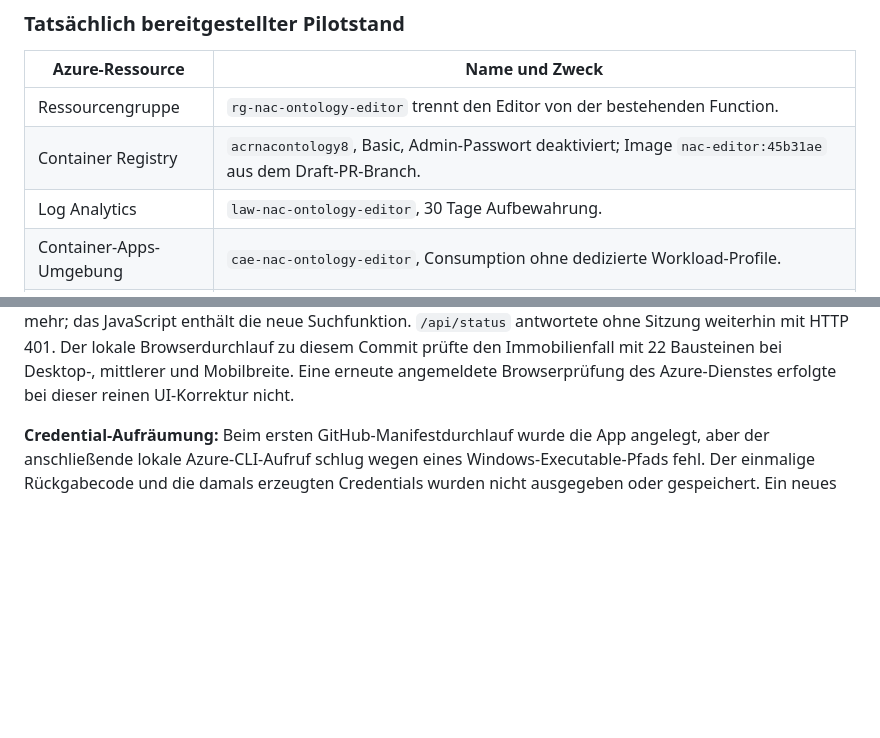
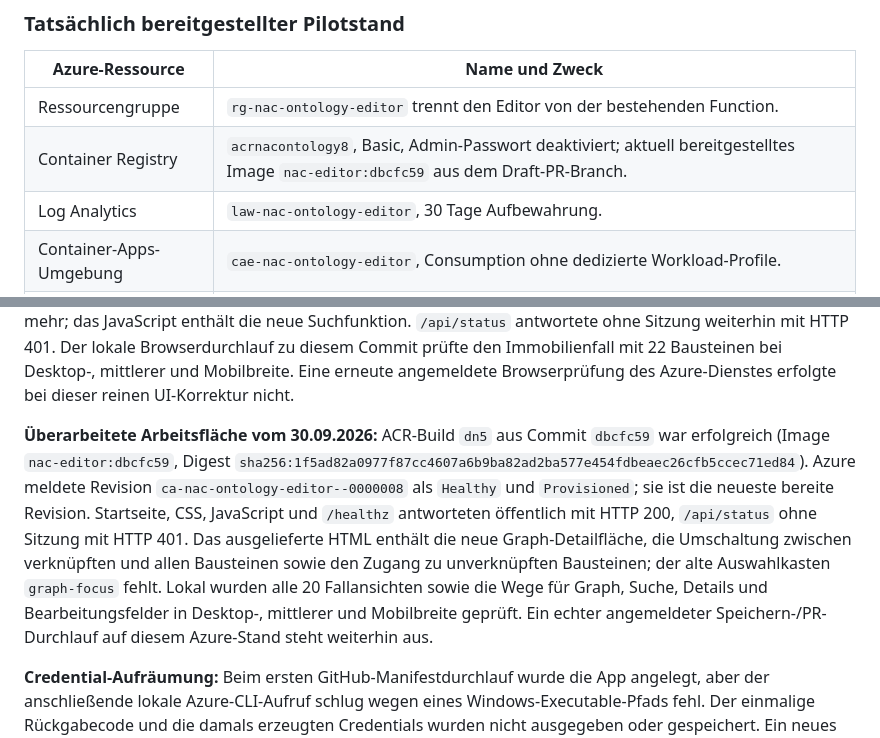
Before and after one commit to notariat8/ontology, a Markdown page: docs/editor-hosting.md, 2 parts joined by grey strips. GitHub-like rendering; blank space fills up the shorter version.

Commit message:
Record deployed editor workbench pilot

```diff
--- a/docs/editor-hosting.md
+++ b/docs/editor-hosting.md
@@ -15,7 +15,7 @@ Für den ersten privaten Pilotbetrieb ist **Azure Container Apps im Consumption-
 | Azure-Ressource | Name und Zweck |
 | --- | --- |
 | Ressourcengruppe | `rg-nac-ontology-editor` trennt den Editor von der bestehenden Function. |
-| Container Registry | `acrnacontology8`, Basic, Admin-Passwort deaktiviert; Image `nac-editor:45b31ae` aus dem Draft-PR-Branch. |
+| Container Registry | `acrnacontology8`, Basic, Admin-Passwort deaktiviert; aktuell bereitgestelltes Image `nac-editor:dbcfc59` aus dem Draft-PR-Branch. |
 | Log Analytics | `law-nac-ontology-editor`, 30 Tage Aufbewahrung. |
 | Container-Apps-Umgebung | `cae-nac-ontology-editor`, Consumption ohne dedizierte Workload-Profile. |
 | Container App | `ca-nac-ontology-editor`, externes HTTPS, 0,25 CPU/0,5 GiB, genau ein Replikat, Single Revision. Image-Abruf per Managed Identity. |
@@ -26,6 +26,8 @@ Für den ersten privaten Pilotbetrieb ist **Azure Container Apps im Consumption-
 **UI-Bereitstellung vom 30.09.2026:** ACR-Build `dn3` aus Commit `45b31ae` war erfolgreich. Azure meldete Revision `ca-nac-ontology-editor--0000006` als `Healthy`, `Provisioned` und `RunningAtMaxScale`. Startseite, CSS, JavaScript und `/healthz` antworteten öffentlich mit HTTP 200; das ausgelieferte HTML enthält die Fachlandkarte, die mobile Bausteinansicht und den Detaildialog. `/api/status` antwortete ohne Sitzung weiterhin mit HTTP 401. Der Commit lag im Draft-PR #6 mit vier grünen GitHub-Prüfungen. Diese technische Bereitstellung ist noch kein aus `main` freigegebener Release.
 
 **UI-Korrektur vom 30.09.2026:** ACR-Build `dn4` aus Commit `6006268` war erfolgreich (Image `nac-editor:6006268`, Digest `sha256:adb27724b41d76835bb2d1aa35b63a566ecb16ee37e9655c3fda32a4668f86fb`). Azure meldete Revision `ca-nac-ontology-editor--0000007` als `Healthy`, `Provisioned` und `RunningAtMaxScale`; sie war zugleich die neueste bereite Revision. Startseite, CSS, JavaScript und `/healthz` antworteten öffentlich mit HTTP 200. Das ausgelieferte HTML enthält die fallbezogene Bausteinsuche und keinen `graph-focus`-Auswahlkasten mehr; das JavaScript enthält die neue Suchfunktion. `/api/status` antwortete ohne Sitzung weiterhin mit HTTP 401. Der lokale Browserdurchlauf zu diesem Commit prüfte den Immobilienfall mit 22 Bausteinen bei Desktop-, mittlerer und Mobilbreite. Eine erneute angemeldete Browserprüfung des Azure-Dienstes erfolgte bei dieser reinen UI-Korrektur nicht.
+
+**Überarbeitete Arbeitsfläche vom 30.09.2026:** ACR-Build `dn5` aus Commit `dbcfc59` war erfolgreich (Image `nac-editor:dbcfc59`, Digest `sha256:1f5ad82a0977f87cc4607a6b9ba82ad2ba577e454fdbeaec26cfb5ccec71ed84`). Azure meldete Revision `ca-nac-ontology-editor--0000008` als `Healthy` und `Provisioned`; sie ist die neueste bereite Revision. Startseite, CSS, JavaScript und `/healthz` antworteten öffentlich mit HTTP 200, `/api/status` ohne Sitzung mit HTTP 401. Das ausgelieferte HTML enthält die neue Graph-Detailfläche, die Umschaltung zwischen verknüpften und allen Bausteinen sowie den Zugang zu unverknüpften Bausteinen; der alte Auswahlkasten `graph-focus` fehlt. Lokal wurden alle 20 Fallansichten sowie die Wege für Graph, Suche, Details und Bearbeitungsfelder in Desktop-, mittlerer und Mobilbreite geprüft. Ein echter angemeldeter Speichern-/PR-Durchlauf auf diesem Azure-Stand steht weiterhin aus.
 
 **Credential-Aufräumung:** Beim ersten GitHub-Manifestdurchlauf wurde die App angelegt, aber der anschließende lokale Azure-CLI-Aufruf schlug wegen eines Windows-Executable-Pfads fehl. Der einmalige Rückgabecode und die damals erzeugten Credentials wurden nicht ausgegeben oder gespeichert. Ein neues Client-Secret wurde anschließend über eine lokale, nur auf `127.0.0.1` erreichbare Eingabeseite direkt in Key Vault geschrieben. Der Betreiber bestätigte am 29.09.2026, das erste, ungenutzte Client-Secret in den GitHub-App-Einstellungen gelöscht zu haben; eine unabhängige API-Prüfung dieser Löschung ist nicht verfügbar. Nach dieser Bereinigung zeigten die Dienstlogs erneut `GET /callback 302`, `GET /api/status 200`, `GET /api/cases 200` und mehrere Fallabrufe mit `200`; der aktive OAuth-Weg funktioniert weiter. Der damals erzeugte private App-Schlüssel liegt ebenfalls nicht im Key Vault. Der Editor benötigt für seinen Nutzer-OAuth-Weg nur das Client-Secret; App-JWTs oder Installationstoken sind ohne neu erzeugten privaten Schlüssel nicht nutzbar. Der [Registrierungshelfer](../scripts/register_github_app.py) wurde für Windows auf `az.cmd` korrigiert und sein Key-Vault-Upload mit einem harmlosen Testwert geprüft. Für die vorhandene App den Registrierungshelfer **nicht erneut ausführen**; ein neues Client-Secret kann über die [lokale Secret-Eingabe](../scripts/recover_github_app_secret.py) ohne Chat oder Git in Key Vault eingetragen werden.
 
```
